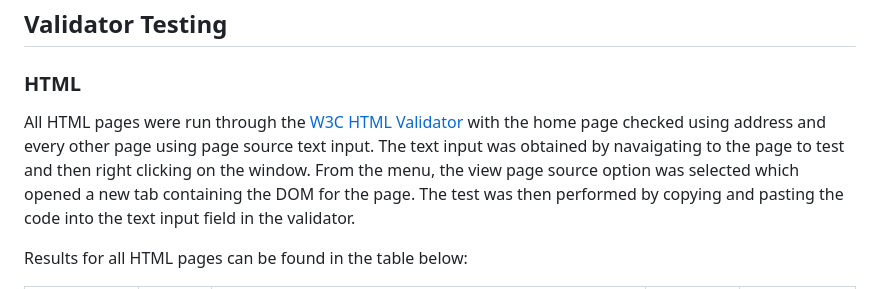
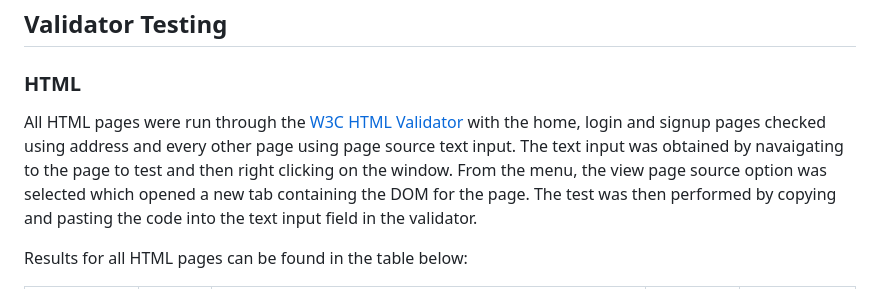
Before and after one commit to johnamdickson/portfolio-project-4, a Markdown page: TESTING.md, the part around one of its changes. GitHub-like rendering.

```diff
--- a/TESTING.md
+++ b/TESTING.md
@@ -20,7 +20,7 @@
 
 ### HTML
 
-All HTML pages were run through the [W3C HTML Validator](https://validator.w3.org/) with the home page checked using address and every other page using page source text input. The text input was obtained by navaigating to the page to test and then right clicking on the window. From the menu, the view page source option was selected which opened a new tab containing the DOM for the page. The test was then performed by copying and pasting the code into the text input field in the validator.
+All HTML pages were run through the [W3C HTML Validator](https://validator.w3.org/) with the home, login and signup pages checked using address and every other page using page source text input. The text input was obtained by navaigating to the page to test and then right clicking on the window. From the menu, the view page source option was selected which opened a new tab containing the DOM for the page. The test was then performed by copying and pasting the code into the text input field in the validator.
 
 Results for all HTML pages can be found in the table below:
 
```
Also changed, not shown: other parts of TESTING.md (+1 -1 lines).
